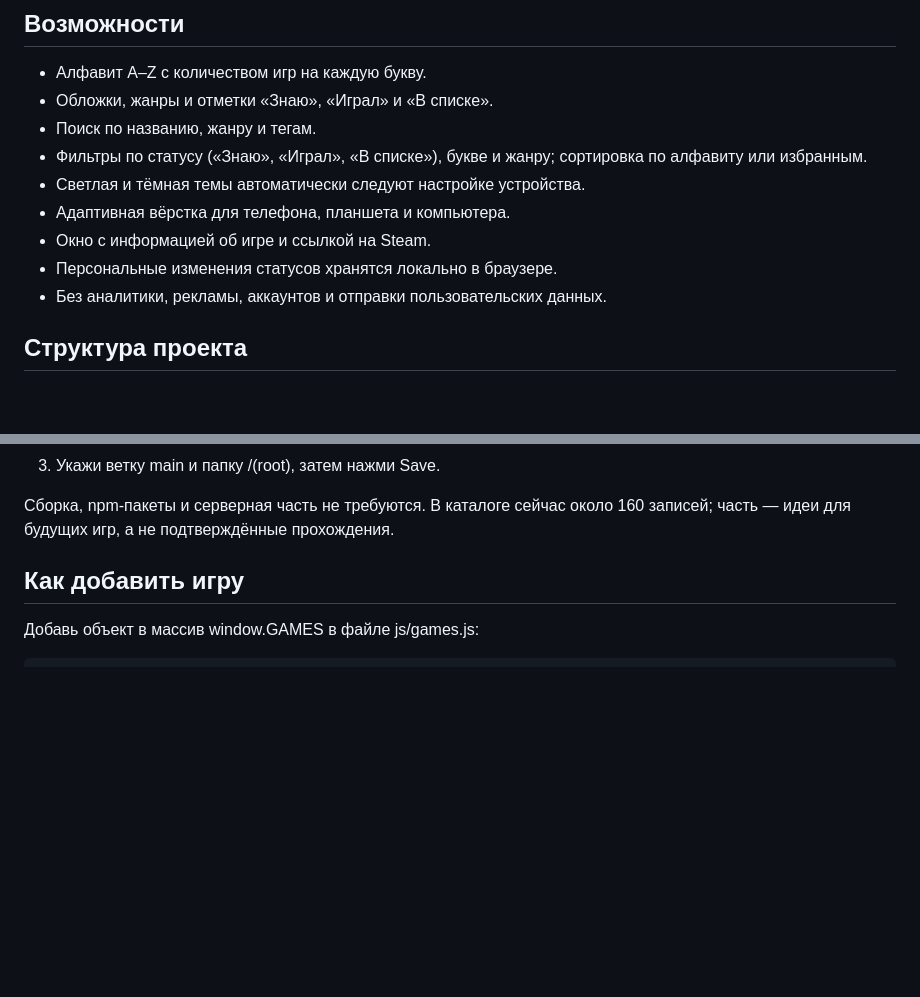
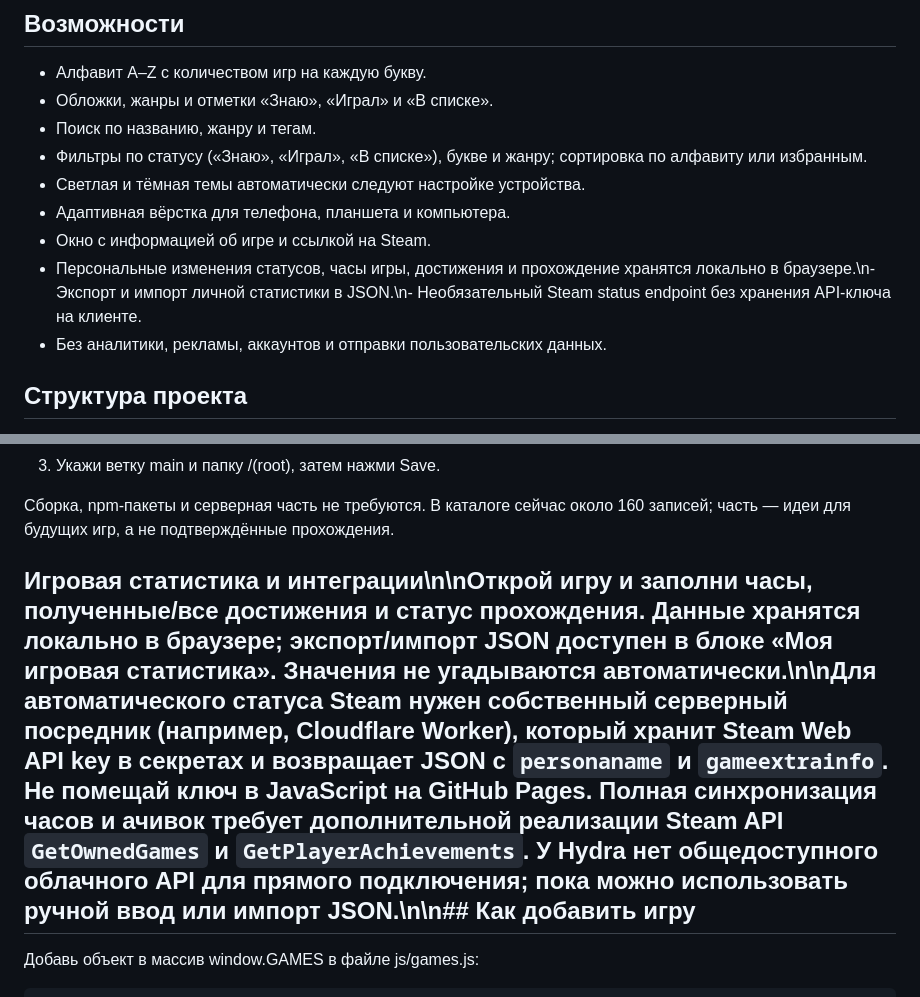
Before and after one commit to German-GPD/german-games-library-, a Markdown page: README.md, 2 parts joined by grey strips. Rendered like a GitHub page; blank space fills up the shorter version.

Commit message:
Document stats and safe Steam integration

```diff
--- a/README.md
+++ b/README.md
@@ -13,7 +13,7 @@
 - Светлая и тёмная темы автоматически следуют настройке устройства.
 - Адаптивная вёрстка для телефона, планшета и компьютера.
 - Окно с информацией об игре и ссылкой на Steam.
-- Персональные изменения статусов хранятся локально в браузере.
+- Персональные изменения статусов, часы игры, достижения и прохождение хранятся локально в браузере.\n- Экспорт и импорт личной статистики в JSON.\n- Необязательный Steam status endpoint без хранения API-ключа на клиенте.
 - Без аналитики, рекламы, аккаунтов и отправки пользовательских данных.
 
 ## Структура проекта
@@ -36,7 +36,7 @@
 
 Сборка, npm-пакеты и серверная часть не требуются. В каталоге сейчас около 160 записей; часть — идеи для будущих игр, а не подтверждённые прохождения.
 
-## Как добавить игру
+## Игровая статистика и интеграции\n\nОткрой игру и заполни часы, полученные/все достижения и статус прохождения. Данные хранятся локально в браузере; экспорт/импорт JSON доступен в блоке «Моя игровая статистика». Значения не угадываются автоматически.\n\nДля автоматического статуса Steam нужен собственный серверный посредник (например, Cloudflare Worker), который хранит Steam Web API key в секретах и возвращает JSON с `personaname` и `gameextrainfo`. Не помещай ключ в JavaScript на GitHub Pages. Полная синхронизация часов и ачивок требует дополнительной реализации Steam API `GetOwnedGames` и `GetPlayerAchievements`. У Hydra нет общедоступного облачного API для прямого подключения; пока можно использовать ручной ввод или импорт JSON.\n\n## Как добавить игру
 
 Добавь объект в массив window.GAMES в файле js/games.js:
 
```
